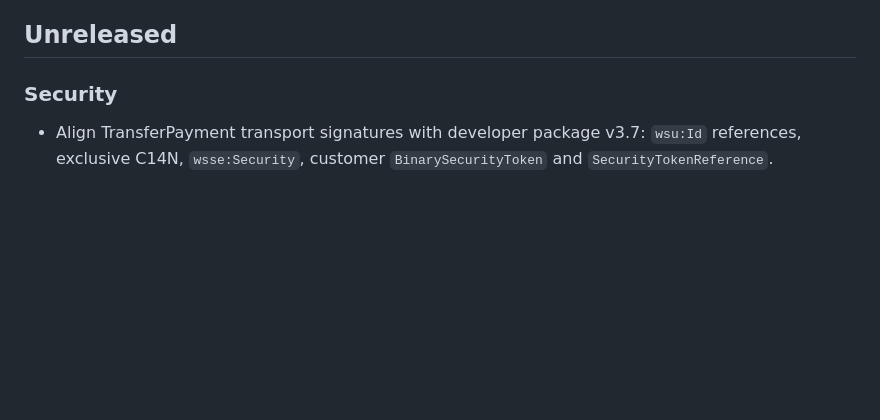
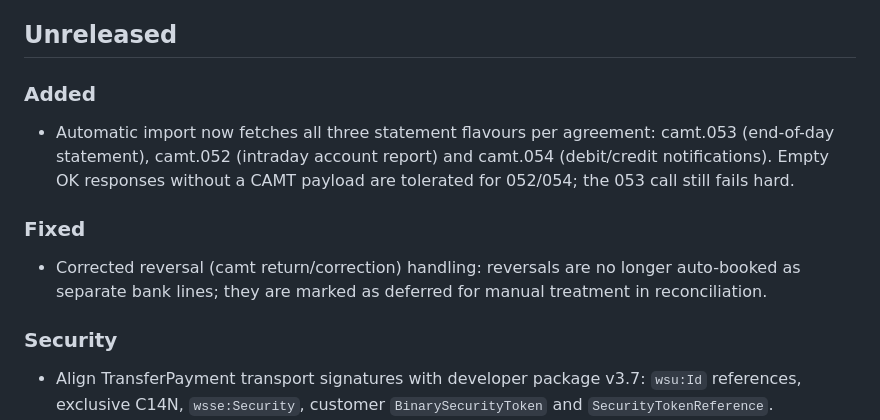
Before and after one commit to smoeberg/bankconnect, a Markdown page: CHANGELOG.md, the part around the change. Rendered like a GitHub page; blank space fills up the shorter version.

Commit message:
docs: changelog for camt.052/054 fetch and reversal deferral

```diff
--- a/CHANGELOG.md
+++ b/CHANGELOG.md
@@ -152,6 +152,17 @@
 - Log-redaction: ingen secrets/PII i logs.
 
 ## Unreleased
+### Added
+- Automatic import now fetches all three statement flavours per agreement:
+  camt.053 (end-of-day statement), camt.052 (intraday account report) and
+  camt.054 (debit/credit notifications). Empty OK responses without a CAMT
+  payload are tolerated for 052/054; the 053 call still fails hard.
+
+### Fixed
+- Corrected reversal (camt return/correction) handling: reversals are no
+  longer auto-booked as separate bank lines; they are marked as deferred
+  for manual treatment in reconciliation.
+
 
 ### Security
 - Align TransferPayment transport signatures with developer package v3.7:
```
